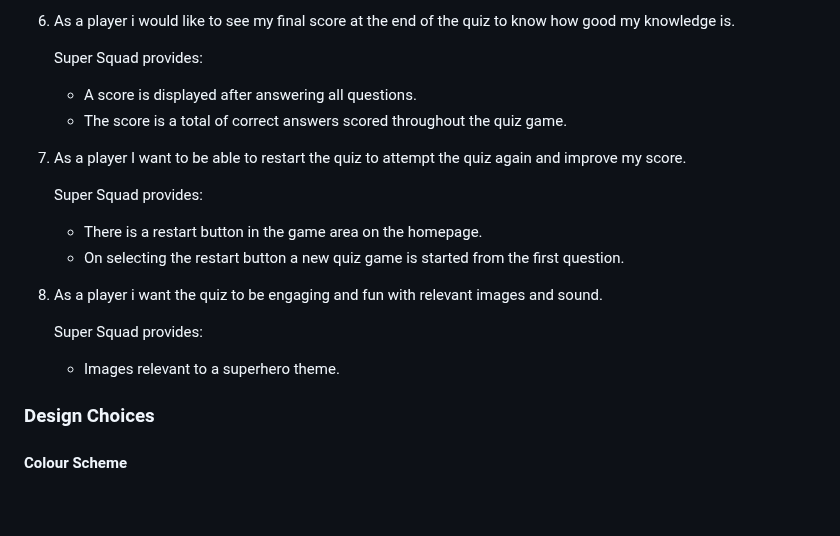
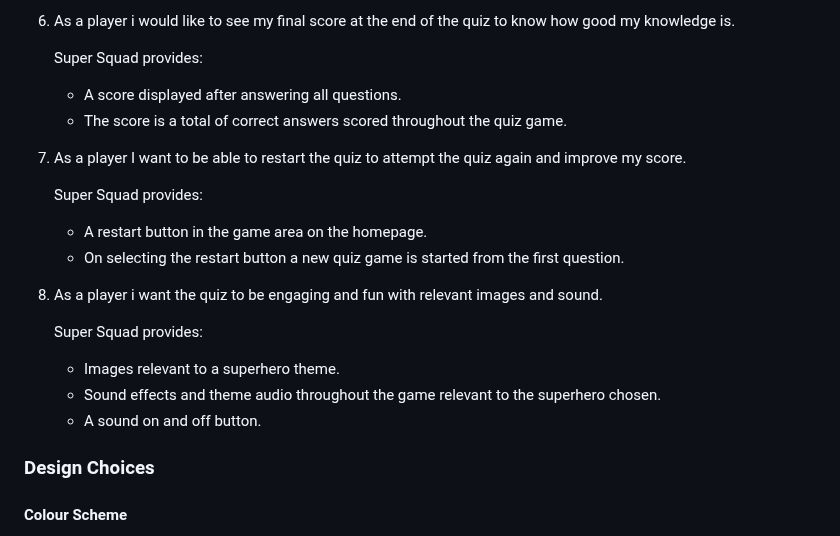
Before and after one commit to GemmaButcher-dev/ms2, a Markdown page: README.md, the part around the change. Drawn GitHub-style; blank space fills up the shorter version.

Commit message:
add to player goals

```diff
--- a/README.md
+++ b/README.md
@@ -89,19 +89,21 @@ Player and guardian goals are:
  6. As a player i would like to see my final score at the end of the quiz to know how good my knowledge is.
 
     Super Squad provides:
-     * A score is displayed after answering all questions.
+     * A score displayed after answering all questions.
      * The score is a total of correct answers scored throughout the quiz game.
 
  7. As a player I want to be able to restart the quiz to attempt the quiz again and improve my score.
 
     Super Squad provides:
-     * There is a restart button  in the game area on the homepage.
+     * A restart button in the game area on the homepage.
      * On selecting the restart button a new quiz game is started from the first question.
 
  8. As a player i want the quiz to be engaging and fun with relevant images and sound.
 
     Super Squad provides:
      * Images relevant to a superhero theme.
+     * Sound effects and theme audio throughout the game relevant to the superhero chosen.
+     * A sound on and off button.
 
 ### Design Choices
 
```
